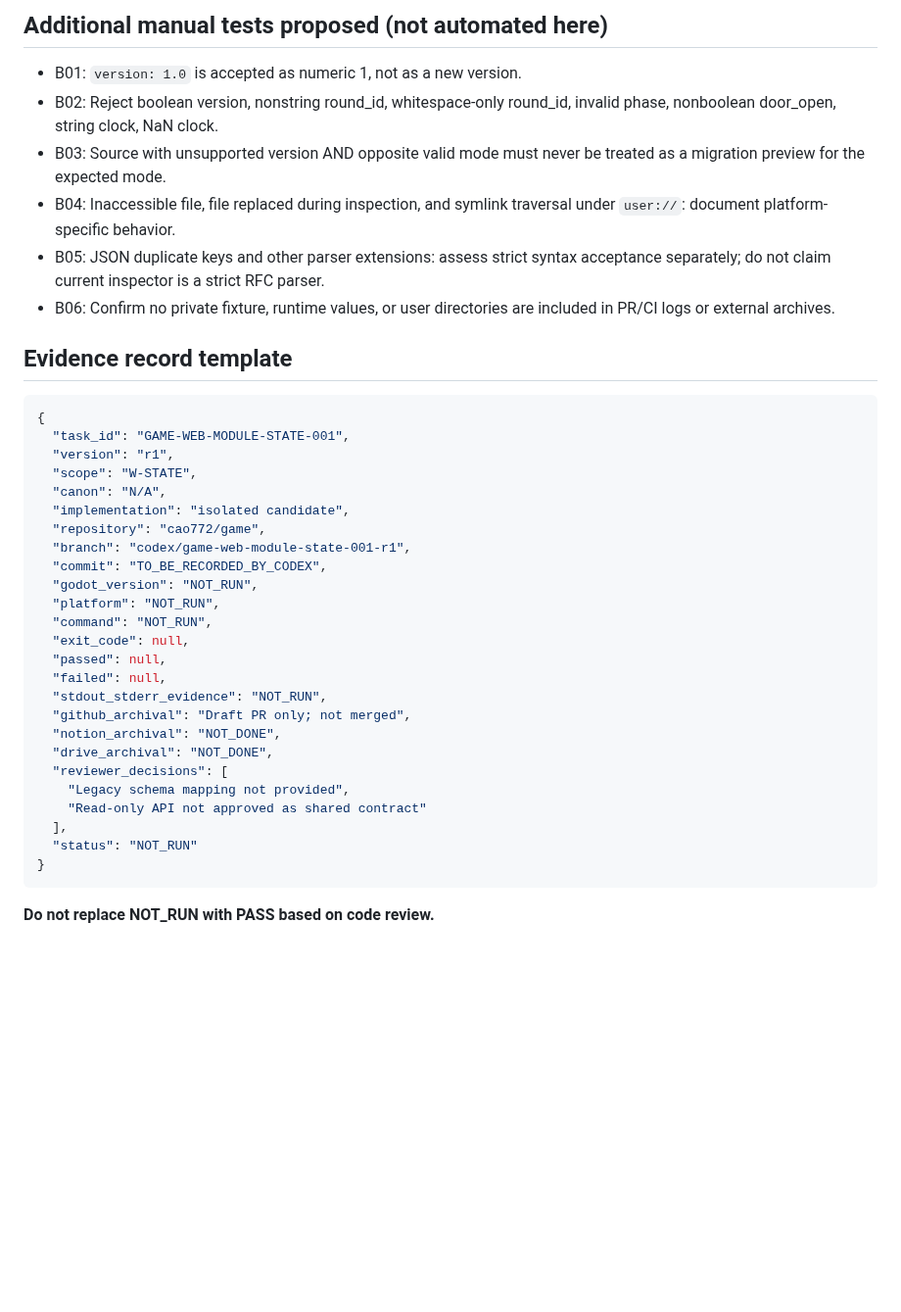
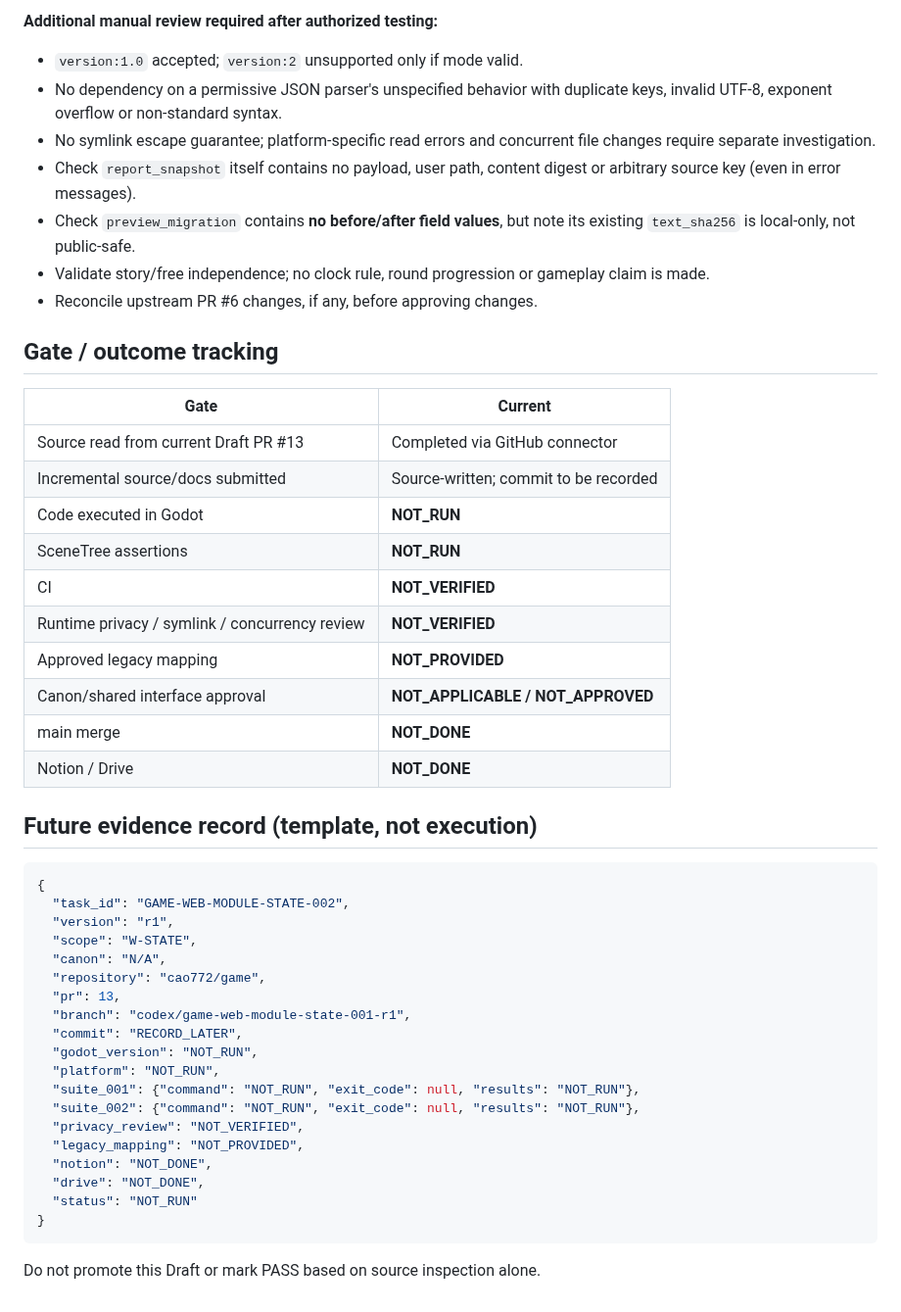
Before and after one commit to cao772/game, a Markdown page: candidates/game_web_module_state_001_r1/ACCEPTANCE.md, the part around one of its changes. Shown at 98% size. Drawn GitHub-style; blank space fills up the shorter version.

````diff
--- a/candidates/game_web_module_state_001_r1/ACCEPTANCE.md
+++ b/candidates/game_web_module_state_001_r1/ACCEPTANCE.md
@@ -50,47 +64,55 @@ Source baseline: Draft PR #6; tester: Codex **after** this authoring task.
 
-## Additional manual tests proposed (not automated here)
+**Additional manual review required after authorized testing:**
+- `version:1.0` accepted; `version:2` unsupported only if mode valid.
+- No dependency on a permissive JSON parser's unspecified behavior with
+  duplicate keys, invalid UTF-8, exponent overflow or non-standard syntax.
+- No symlink escape guarantee; platform-specific read errors and
+  concurrent file changes require separate investigation.
+- Check `report_snapshot` itself contains no payload, user path,
+  content digest or arbitrary source key (even in error messages).
+- Check `preview_migration` contains **no before/after field values**,
+  but note its existing `text_sha256` is local-only, not public-safe.
+- Validate story/free independence; no clock rule, round progression or
+  gameplay claim is made.
+- Reconcile upstream PR #6 changes, if any, before approving changes.
 
-- B01: `version: 1.0` is accepted as numeric 1, not as a new version.
-- B02: Reject boolean version, nonstring round_id, whitespace-only
-  round_id, invalid phase, nonboolean door_open, string clock, NaN clock.
-- B03: Source with unsupported version AND opposite valid mode must never
-  be treated as a migration preview for the expected mode.
-- B04: Inaccessible file, file replaced during inspection, and symlink
-  traversal under `user://`: document platform-specific behavior.
-- B05: JSON duplicate keys and other parser extensions: assess strict
-  syntax acceptance separately; do not claim current inspector is a
-  strict RFC parser.
-- B06: Confirm no private fixture, runtime values, or user directories are
-  included in PR/CI logs or external archives.
+## Gate / outcome tracking
 
-## Evidence record template
+| Gate | Current |
+|---|---|
+| Source read from current Draft PR #13 | Completed via GitHub connector |
+| Incremental source/docs submitted | Source-written; commit to be recorded |
+| Code executed in Godot | **NOT_RUN** |
+| SceneTree assertions | **NOT_RUN** |
+| CI | **NOT_VERIFIED** |
+| Runtime privacy / symlink / concurrency review | **NOT_VERIFIED** |
+| Approved legacy mapping | **NOT_PROVIDED** |
+| Canon/shared interface approval | **NOT_APPLICABLE / NOT_APPROVED** |
+| main merge | **NOT_DONE** |
+| Notion / Drive | **NOT_DONE** |
+
+## Future evidence record (template, not execution)
 
 ```json
 {
-  "task_id": "GAME-WEB-MODULE-STATE-001",
+  "task_id": "GAME-WEB-MODULE-STATE-002",
   "version": "r1",
   "scope": "W-STATE",
   "canon": "N/A",
-  "implementation": "isolated candidate",
   "repository": "cao772/game",
+  "pr": 13,
   "branch": "codex/game-web-module-state-001-r1",
-  "commit": "TO_BE_RECORDED_BY_CODEX",
+  "commit": "RECORD_LATER",
   "godot_version": "NOT_RUN",
   "platform": "NOT_RUN",
-  "command": "NOT_RUN",
-  "exit_code": null,
-  "passed": null,
-  "failed": null,
-  "stdout_stderr_evidence": "NOT_RUN",
-  "github_archival": "Draft PR only; not merged",
-  "notion_archival": "NOT_DONE",
-  "drive_archival": "NOT_DONE",
-  "reviewer_decisions": [
-    "Legacy schema mapping not provided",
-    "Read-only API not approved as shared contract"
-  ],
+  "suite_001": {"command": "NOT_RUN", "exit_code": null, "results": "NOT_RUN"},
+  "suite_002": {"command": "NOT_RUN", "exit_code": null, "results": "NOT_RUN"},
+  "privacy_review": "NOT_VERIFIED",
+  "legacy_mapping": "NOT_PROVIDED",
+  "notion": "NOT_DONE",
+  "drive": "NOT_DONE",
   "status": "NOT_RUN"
 }
 ```
 
-**Do not replace NOT_RUN with PASS based on code review.**
+Do not promote this Draft or mark PASS based on source inspection alone.
````
Also changed, not shown: other parts of candidates/game_web_module_state_001_r1/ACCEPTANCE.md (+57 -43 lines).
